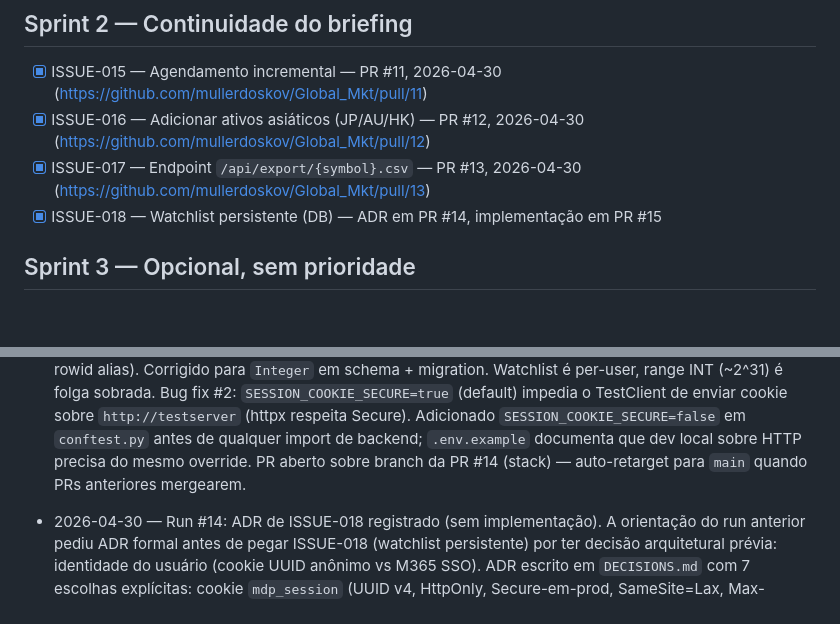
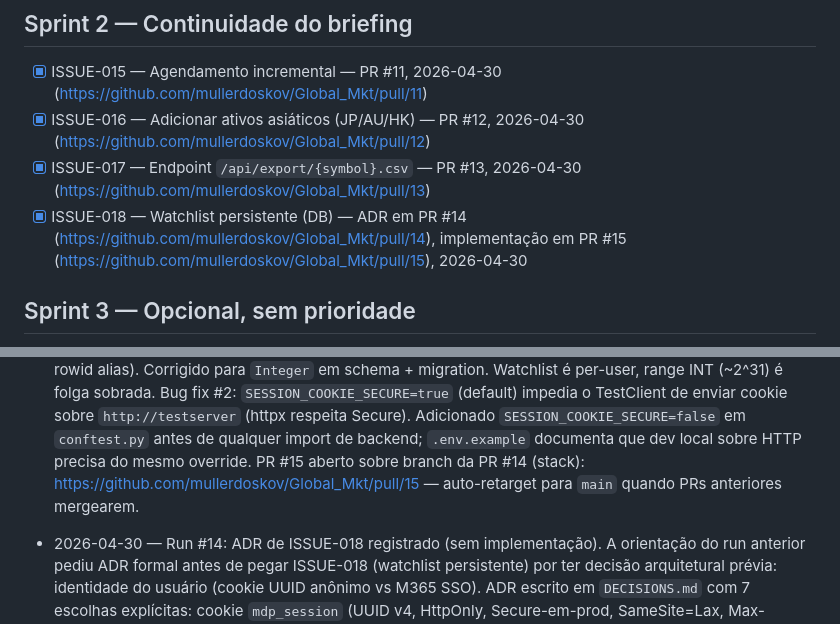
Before and after one commit to mullerdoskov/Global_Mkt, a Markdown page: PROGRESS.md, 2 parts joined by grey strips. Drawn GitHub-style; blank space fills up the shorter version.

Commit message:
chore: atualiza PROGRESS.md com URL do PR #15
Co-Authored-By: Claude Opus 4.7 (1M context) <noreply@anthropic.com>

```diff
--- a/PROGRESS.md
+++ b/PROGRESS.md
@@ -32,7 +32,7 @@ Ordem = prioridade de execução. Marcações:
 - [x] ISSUE-015 — Agendamento incremental — PR #11, 2026-04-30 (https://github.com/mullerdoskov/Global_Mkt/pull/11)
 - [x] ISSUE-016 — Adicionar ativos asiáticos (JP/AU/HK) — PR #12, 2026-04-30 (https://github.com/mullerdoskov/Global_Mkt/pull/12)
 - [x] ISSUE-017 — Endpoint `/api/export/{symbol}.csv` — PR #13, 2026-04-30 (https://github.com/mullerdoskov/Global_Mkt/pull/13)
-- [x] ISSUE-018 — Watchlist persistente (DB) — ADR em PR #14, implementação em PR #15
+- [x] ISSUE-018 — Watchlist persistente (DB) — ADR em PR #14 (https://github.com/mullerdoskov/Global_Mkt/pull/14), implementação em PR #15 (https://github.com/mullerdoskov/Global_Mkt/pull/15), 2026-04-30
 
 ## Sprint 3 — Opcional, sem prioridade
 
@@ -83,8 +83,9 @@ Ordem = prioridade de execução. Marcações:
   respeita Secure). Adicionado `SESSION_COOKIE_SECURE=false` em
   `conftest.py` antes de qualquer import de backend; `.env.example`
   documenta que dev local sobre HTTP precisa do mesmo override.
-  PR aberto sobre branch da PR #14 (stack) — auto-retarget para
-  `main` quando PRs anteriores mergearem.
+  PR #15 aberto sobre branch da PR #14 (stack):
+  https://github.com/mullerdoskov/Global_Mkt/pull/15 — auto-retarget
+  para `main` quando PRs anteriores mergearem.
 
 - 2026-04-30 — Run #14: ADR de ISSUE-018 registrado (sem implementação).
   A orientação do run anterior pediu ADR formal antes de pegar
```
